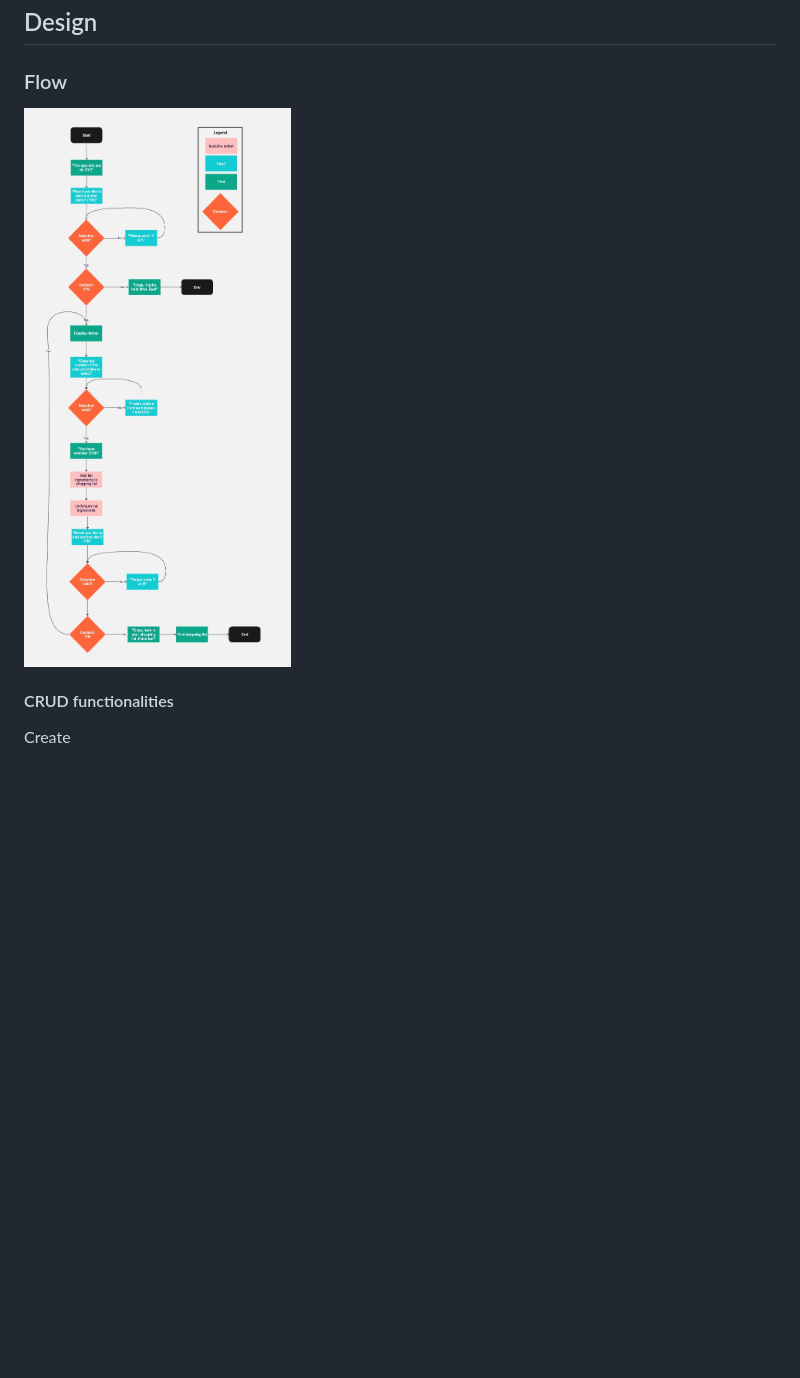
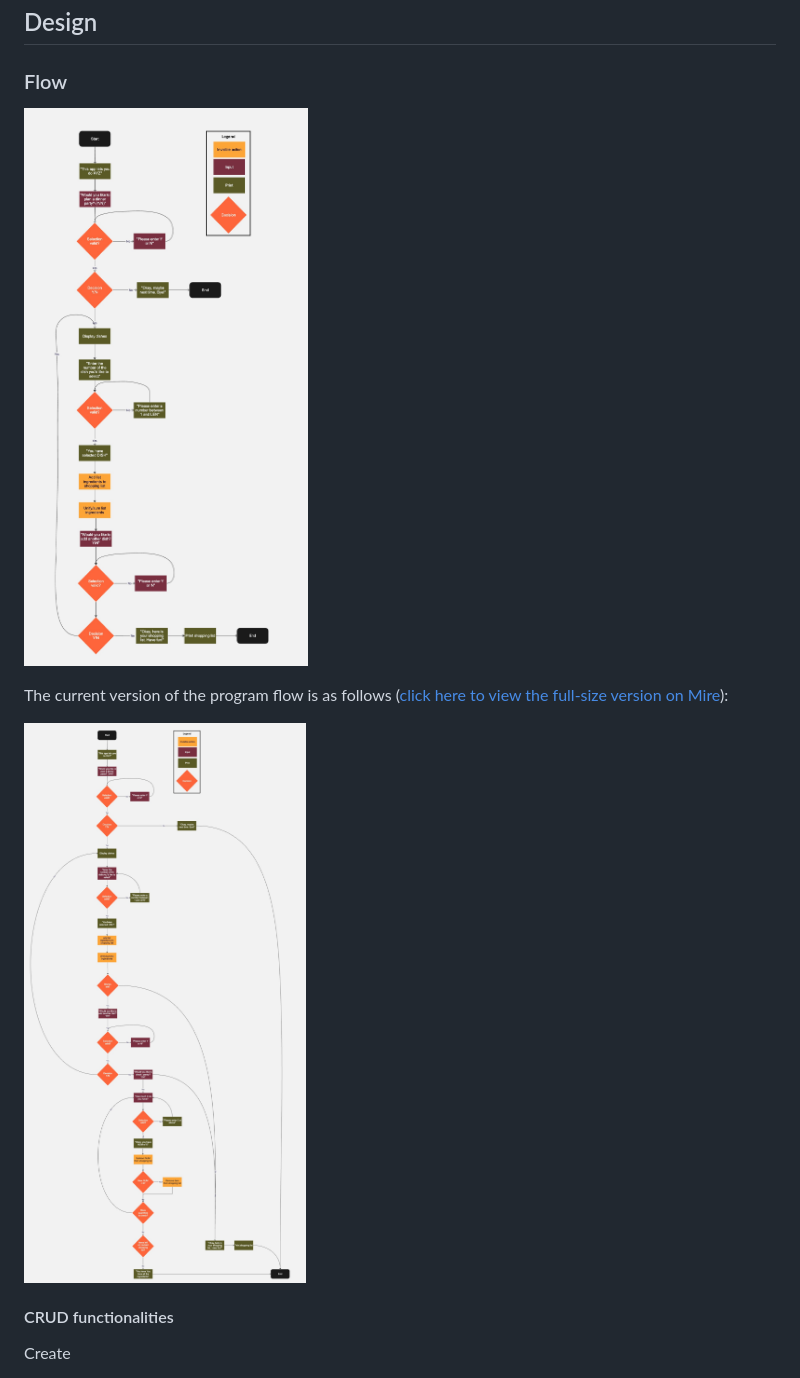
Before and after one commit to blahosyl/dinner-party, a Markdown page: README.md, the part around the change. GitHub-like rendering; pictures changed too: assets/readme-pics/current-flow-dinner-party.jpg (added), assets/readme-pics/dinner-party-flow.jpg (deleted), assets/readme-pics/initial-flow-dinner-party.jpg (added); blank space fills up the shorter version.

Commit message:
update flowchart, add current version #4

```diff
--- a/README.md
+++ b/README.md
@@ -23,7 +23,12 @@ See the development progress and further plans on [GitHub Projects](https://gith
 
 ### Flow
 
-![Program flowchart](assets/readme-pics/dinner-party-flow.jpg)
+![Program flowchart: initial plan](assets/readme-pics/initial-flow-dinner-party.jpg)
+
+The current version of the program flow is as follows ([click here to view the full-size version on Mire](https://miro.com/app/board/uXjVKVLz2oI=/?share_link_id=420958715421)):
+
+![Program flowchart: initial plan](assets/readme-pics/current-flow-dinner-party.jpg)
+
 
 #### CRUD functionalities
 
```
